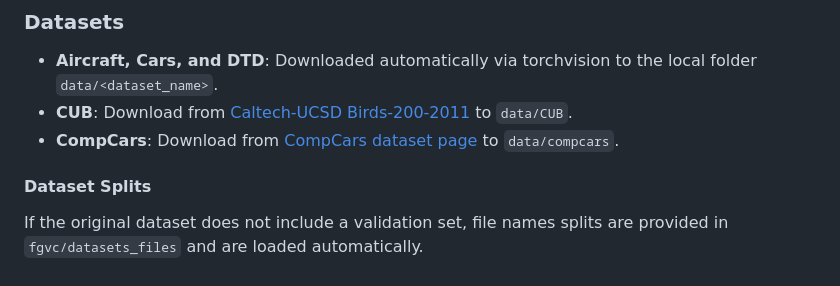
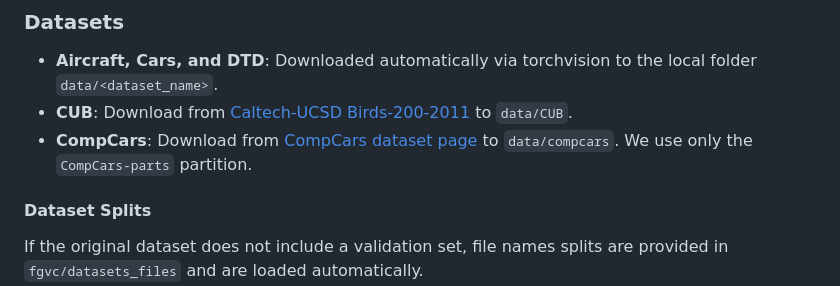
Before and after one commit to EyalMichaeli/SaSPA-Aug, a Markdown page: README.md, the part around the change. GitHub-like rendering.

```diff
--- a/README.md
+++ b/README.md
@@ -70,7 +70,7 @@ You should see your training start at `<repo_path>/logs/dataset_name/`.
 
 - **Aircraft, Cars, and DTD**: Downloaded automatically via torchvision to the local folder `data/<dataset_name>`.
 - **CUB**: Download from [Caltech-UCSD Birds-200-2011](https://www.vision.caltech.edu/datasets/cub_200_2011/) to `data/CUB`.
-- **CompCars**: Download from [CompCars dataset page](https://mmlab.ie.cuhk.edu.hk/datasets/comp_cars/) to `data/compcars`.
+- **CompCars**: Download from [CompCars dataset page](https://mmlab.ie.cuhk.edu.hk/datasets/comp_cars/) to `data/compcars`. We use only the `CompCars-parts` partition.
 
 #### Dataset Splits
 If the original dataset does not include a validation set, file names splits are provided in `fgvc/datasets_files` and are loaded automatically.
```
